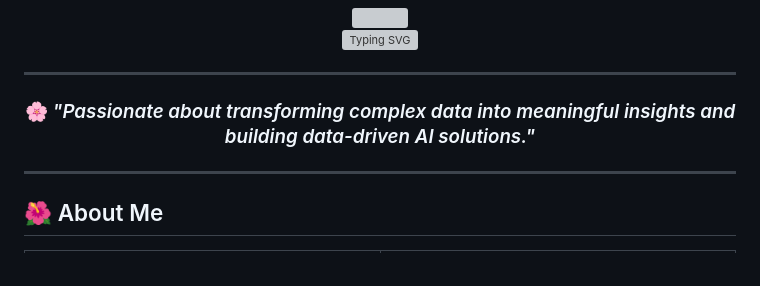
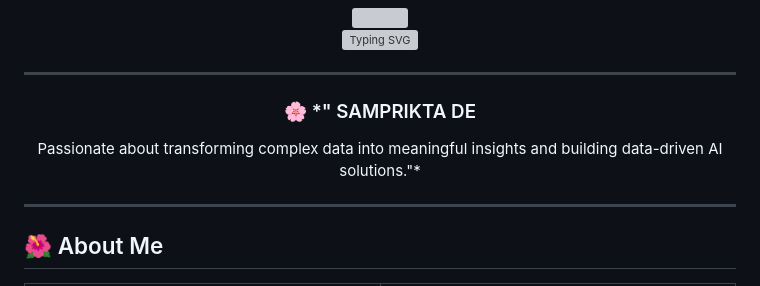
Before and after one commit to Sampriktade2005/Sampriktade2005, a Markdown page: README.md, the part around the change. Drawn GitHub-style; grey boxes are pictures that could not be loaded.

Commit message:
Update README with new tagline for Samprikta De

```diff
--- a/README.md
+++ b/README.md
@@ -10,7 +10,9 @@
 
 <div align="center">
 
-### 🌸 *"Passionate about transforming complex data into meaningful insights and building data-driven AI solutions."*
+### 🌸 *"                   SAMPRIKTA DE
+
+Passionate about transforming complex data into meaningful insights and building data-driven AI solutions."*
 
 </div>
 
```
